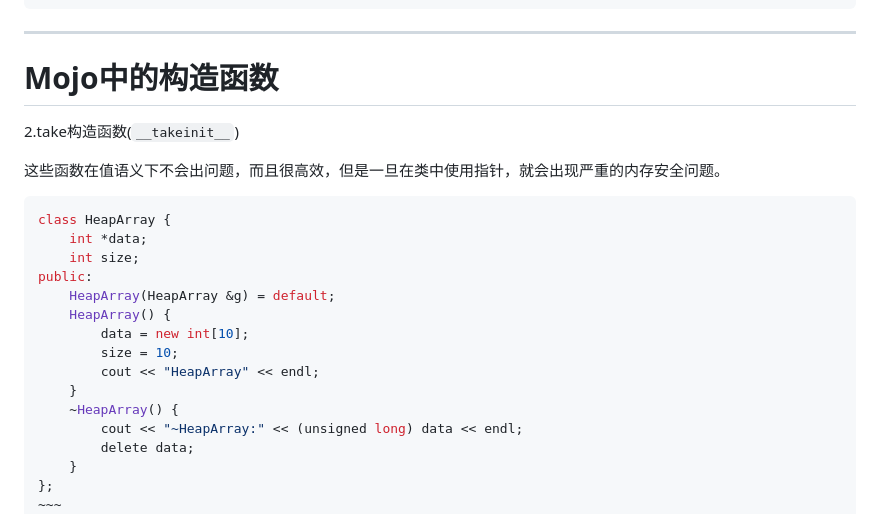
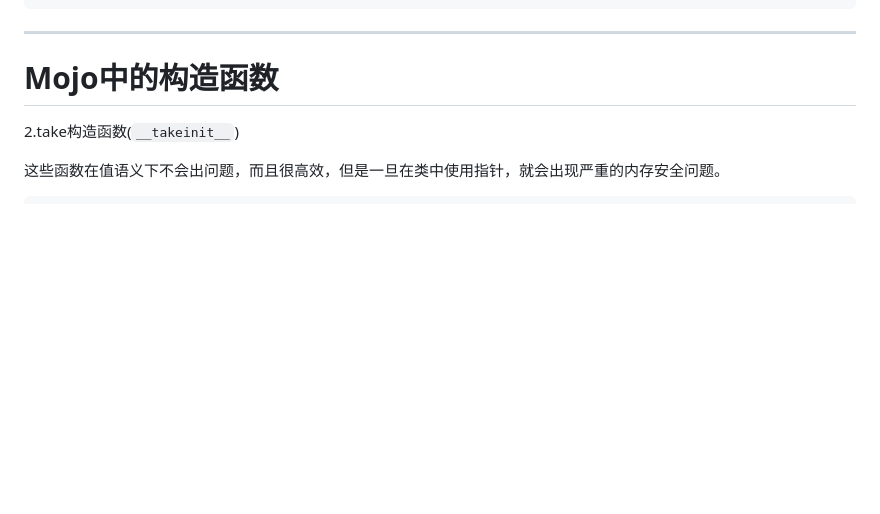
Before and after one commit to DawnMagnet/mojo-construction-slidev, a Markdown page: slides.md, the part around one of its changes. Rendered like a GitHub page; blank space fills up the shorter version.

Commit message:
update logic

````diff
--- a/slides.md
+++ b/slides.md
@@ -205,23 +205,7 @@ int main() {
 
 这些函数在值语义下不会出问题，而且很高效，但是一旦在类中使用指针，就会出现严重的内存安全问题。
 
-```cpp {monaco-diff}
-class HeapArray {
-    int *data;
-    int size;
-public:
-    HeapArray(HeapArray &g) = default;
-    HeapArray() {
-        data = new int[10];
-        size = 10;
-        cout << "HeapArray" << endl;
-    }
-    ~HeapArray() {
-        cout << "~HeapArray:" << (unsigned long) data << endl;
-        delete data;
-    }
-};
-~~~
+```cpp {all|5-10|18}
 class HeapArray {
     int *data;
     int size;
````
Also changed, not shown: other parts of slides.md (+1 -1 lines).
